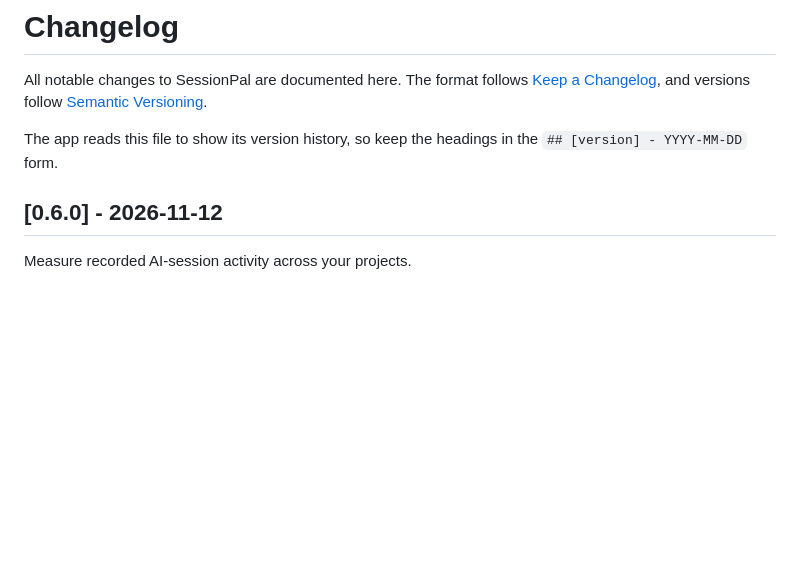
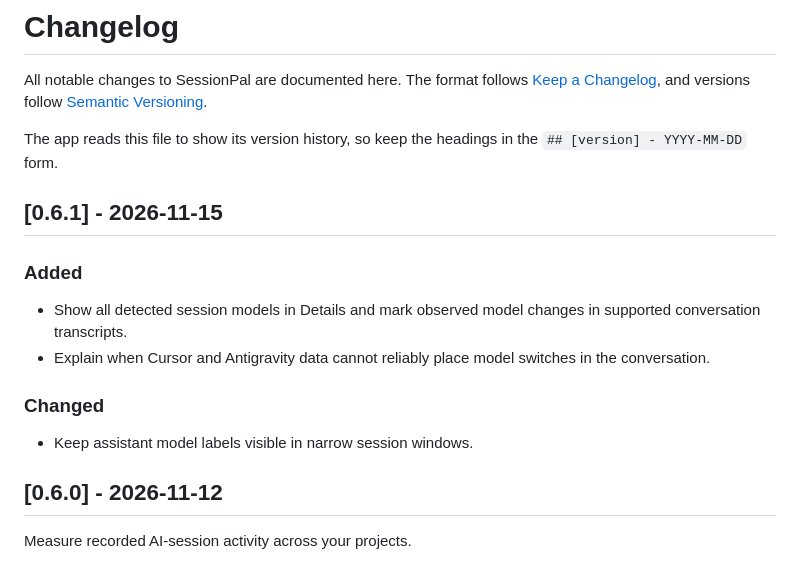
Before and after one commit to essjaykay755/sessionpal, a Markdown page: CHANGELOG.md, the part around the change. GitHub-like rendering; blank space fills up the shorter version.

```diff
--- a/CHANGELOG.md
+++ b/CHANGELOG.md
@@ -6,6 +6,17 @@ All notable changes to SessionPal are documented here. The format follows
 
 The app reads this file to show its version history, so keep the headings in
 the `## [version] - YYYY-MM-DD` form.
+
+## [0.6.1] - 2026-11-15
+
+### Added
+
+- Show all detected session models in Details and mark observed model changes in supported conversation transcripts.
+- Explain when Cursor and Antigravity data cannot reliably place model switches in the conversation.
+
+### Changed
+
+- Keep assistant model labels visible in narrow session windows.
 
 ## [0.6.0] - 2026-11-12
 
```
Also changed, not shown: README.md (+1 -1 lines), fable-usage-screenshot.png (added), 8 other files.
